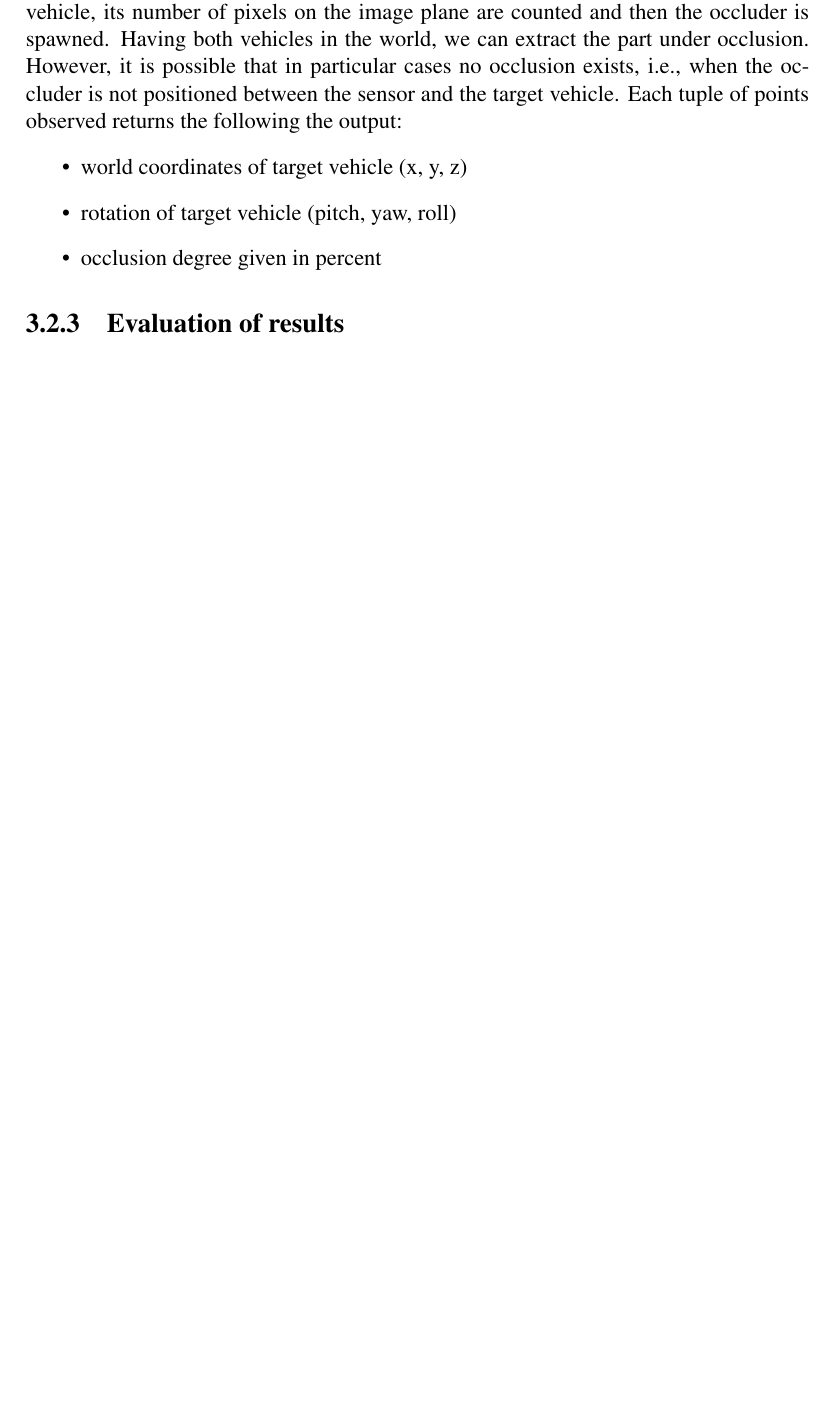
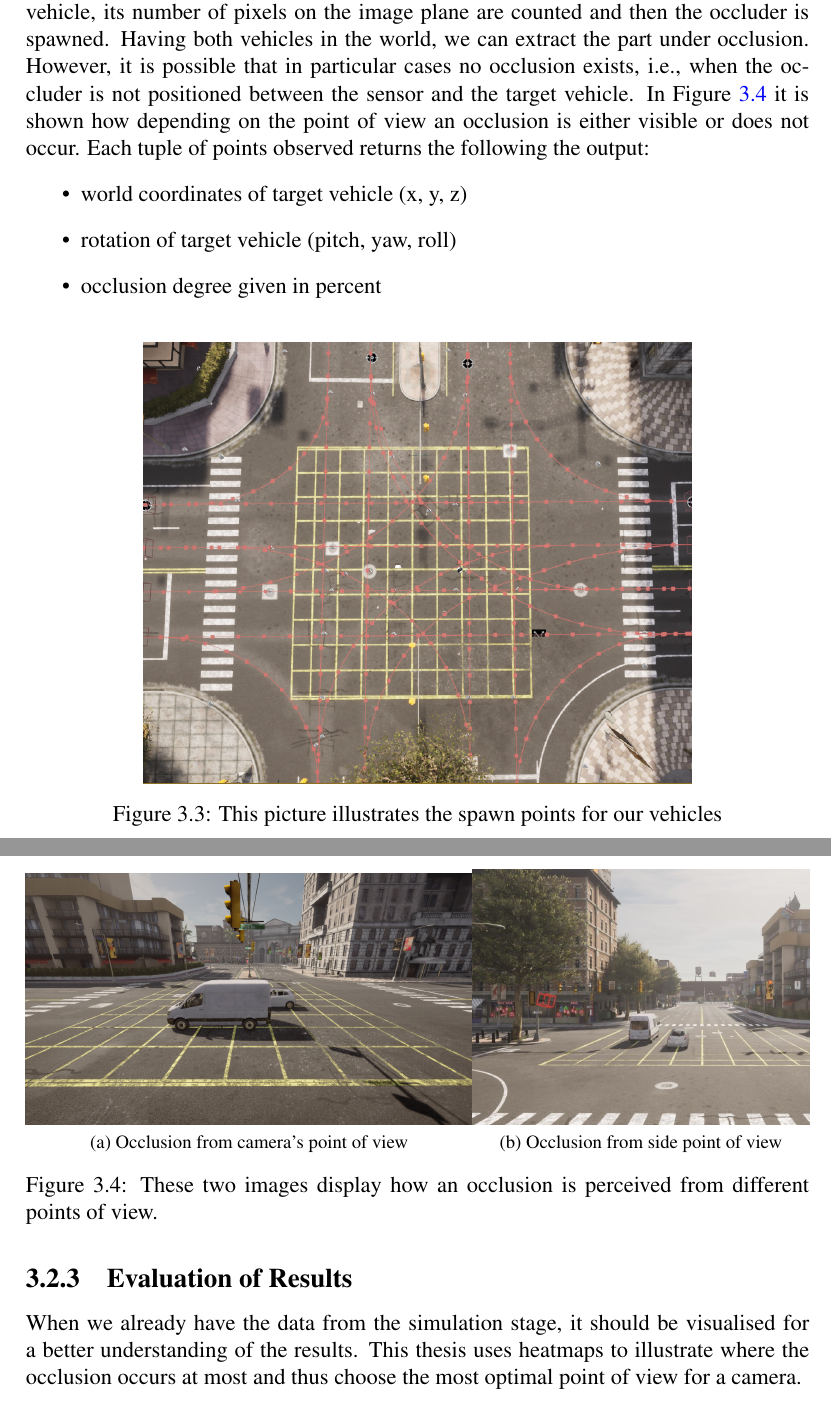
Before and after one commit to gogokotsev00/bachelor_thesis_github, a LaTeX thesis (Bachelor Thesis Georgi Kotsev/thesis.tex, which reads Bachelor Thesis Georgi Kotsev/input/03_main_part_1.tex): part of page 26 of 40 before the commit and two parts of pages 26 and 27 of 41 after it, the two joined at a grey line, cut so that both start at the same text, the shorter picture padded with empty space. Compiled offline with pdfLaTeX.

Commit message:
Thesis v29.11.1

```diff
--- a/Bachelor Thesis Georgi Kotsev/input/03_main_part_1.tex
+++ b/Bachelor Thesis Georgi Kotsev/input/03_main_part_1.tex
@@ -70,11 +70,28 @@ Like mentioned in \ref{sec:sim_pipeline} we use vehicles as actors for our exper
 
 Vehicles in this work could not be placed on the same spawn point simultaneously and also positions, not included on the image plane, are not examined. Furthermore, depending on the waypoint there could be several directions for the vehicle, which also has impact on the volume of the blind zone caused by the larger vehicle. Since we are focused on the occlusion degree, we have to know what percentage of the target vehicle is occluded. Due to the lack of depth information in a normal camera, an instance segmentation camera (see \ref{instance_camera}) is applied instead of using an algorithm for object detection. The reason for this strategy is that this camera type provides us with ground-truth data in the form of an image, whose pixels have colour values according to the object each of them contain.
 
-In order to calculate the correct percentage of occlusion, first is spawned the target vehicle, its number of pixels on the image plane are counted and then the occluder is spawned. Having both vehicles in the world, we can extract the part under occlusion. However, it is possible that in particular cases no occlusion exists, i.e., when the occluder is not positioned between the sensor and the target vehicle. Each tuple of points observed returns the following the output:
+In order to calculate the correct percentage of occlusion, first is spawned the target vehicle, its number of pixels on the image plane are counted and then the occluder is spawned. Having both vehicles in the world, we can extract the part under occlusion. However, it is possible that in particular cases no occlusion exists, i.e., when the occluder is not positioned between the sensor and the target vehicle. In Figure \ref{fig:occlusion_views} it is shown how depending on the point of view an occlusion is either visible or does not occur. Each tuple of points observed returns the following the output:
 \begin{itemize}
     \item world coordinates of target vehicle (x, y, z)
     \item rotation of target vehicle (pitch, yaw, roll)
     \item occlusion degree given in percent
 \end{itemize}
 
-\subsection{Evaluation of results}
+\begin{figure} [h!]
+    \centering
+    \includegraphics[width=0.7\textwidth]{images/waypoints.png}
+    \caption[Intersection waypoints]{This picture illustrates the spawn points for our vehicles}
+    \label{fig:waypoints}
+\end{figure}
+
+\begin{figure} [h!]
+  \centering
+  \subfloat[Occlusion from camera's point of view]{\includegraphics[width=0.57\textwidth]{images/camera_view_occlusion.jpg}}
+  \hfill
+  \subfloat[Occlusion from side point of view]{\includegraphics[width=0.43\textwidth]{images/different_view_occlusion.jpg}}
+  \caption[Occlusion points of view]{These two images display how an occlusion is perceived from different points of view.} \label{fig:occlusion_views}
+\end{figure}
+
+\newpage
+\subsection{Evaluation of Results}
+When we already have the data from the simulation stage, it should be visualised for a better understanding of the results. This thesis uses heatmaps to illustrate where the occlusion occurs at most and thus choose the most optimal point of view for a camera.
```
Also changed, not shown: Bachelor Thesis Georgi Kotsev/images/camera_view_occlusion.jpg (added), Bachelor Thesis Georgi Kotsev/images/different_view_occlusion.jpg (added), Bachelor Thesis Georgi Kotsev/images/waypoints.png (added), Bachelor Thesis Georgi Kotsev/input/03_main_part_1.tex (2 more changed lines).
